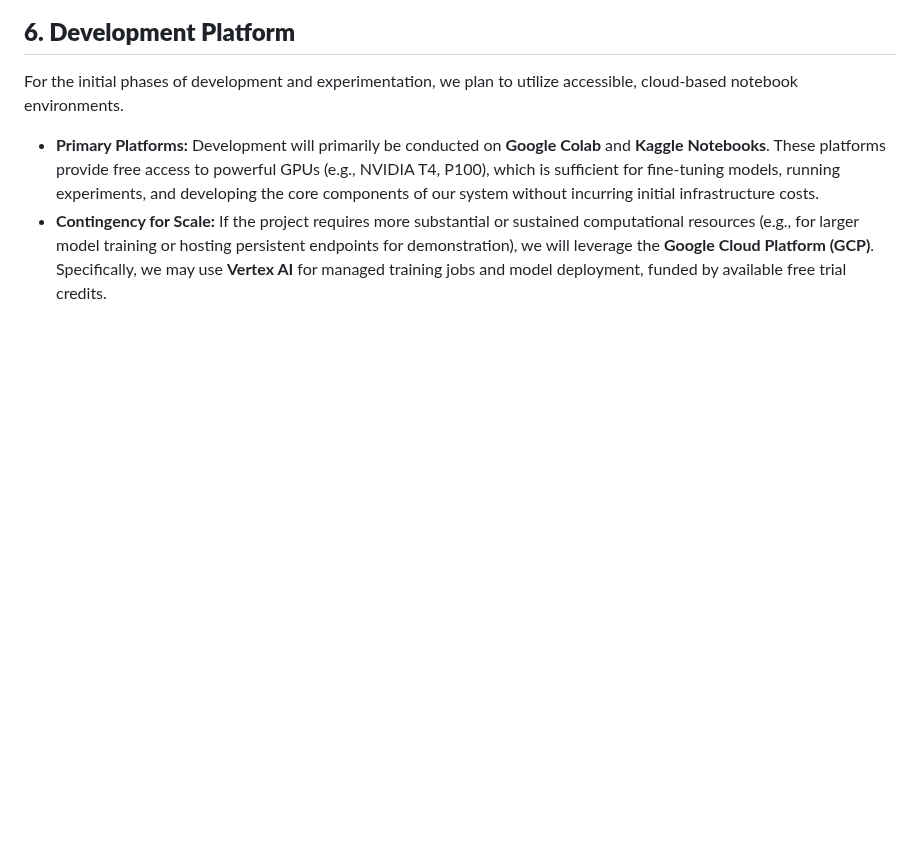
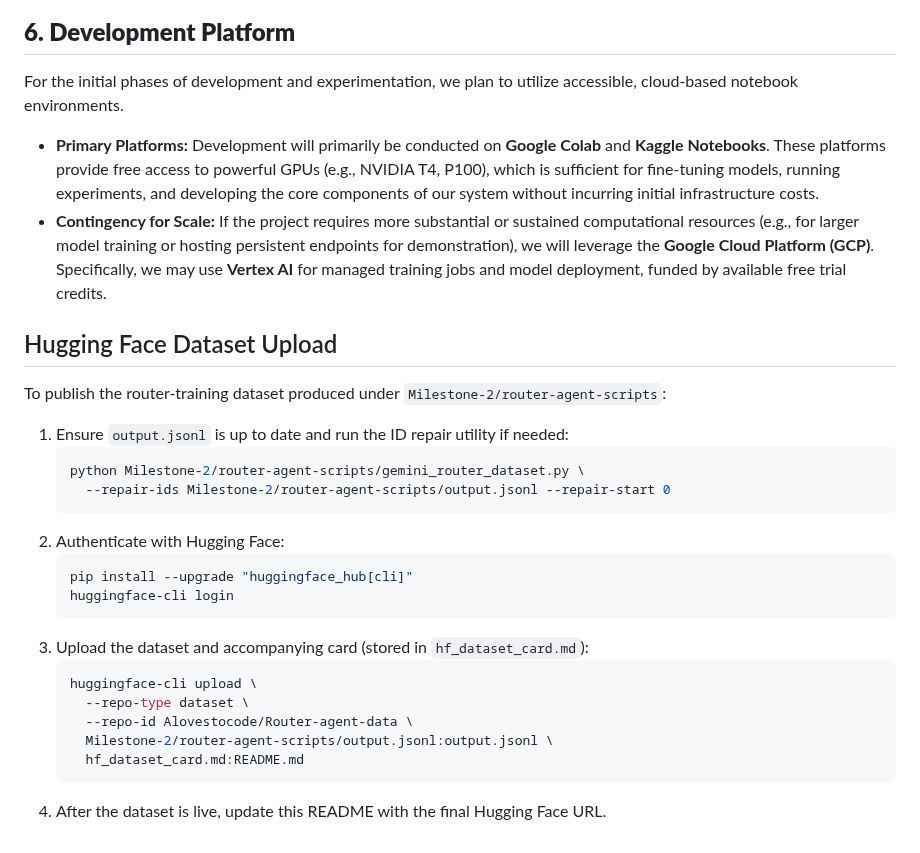
Before and after one commit to ALikesToCode/CourseGPT-Pro-DSAI-Lab-Group-6, a Markdown page: README.md, the part around the change. Drawn GitHub-style; blank space fills up the shorter version.

````diff
--- a/README.md
+++ b/README.md
@@ -136,3 +136,27 @@ For the initial phases of development and experimentation, we plan to utilize ac
 
 * **Primary Platforms:** Development will primarily be conducted on **Google Colab** and **Kaggle Notebooks**. These platforms provide free access to powerful GPUs (e.g., NVIDIA T4, P100), which is sufficient for fine-tuning models, running experiments, and developing the core components of our system without incurring initial infrastructure costs.
 * **Contingency for Scale:** If the project requires more substantial or sustained computational resources (e.g., for larger model training or hosting persistent endpoints for demonstration), we will leverage the **Google Cloud Platform (GCP)**. Specifically, we may use **Vertex AI** for managed training jobs and model deployment, funded by available free trial credits.
+
+## Hugging Face Dataset Upload
+
+To publish the router-training dataset produced under `Milestone-2/router-agent-scripts`:
+
+1. Ensure `output.jsonl` is up to date and run the ID repair utility if needed:
+   ```bash
+   python Milestone-2/router-agent-scripts/gemini_router_dataset.py \
+     --repair-ids Milestone-2/router-agent-scripts/output.jsonl --repair-start 0
+   ```
+2. Authenticate with Hugging Face:
+   ```bash
+   pip install --upgrade "huggingface_hub[cli]"
+   huggingface-cli login
+   ```
+3. Upload the dataset and accompanying card (stored in `hf_dataset_card.md`):
+   ```bash
+   huggingface-cli upload \
+     --repo-type dataset \
+     --repo-id Alovestocode/Router-agent-data \
+     Milestone-2/router-agent-scripts/output.jsonl:output.jsonl \
+     hf_dataset_card.md:README.md
+   ```
+4. After the dataset is live, update this README with the final Hugging Face URL.
````
Also changed, not shown: Milestone-2/router-agent-scripts/README.md (+3 -0 lines), Milestone-2/router-agent-scripts/hf_dataset_card.md (added, +66 -0 lines).
